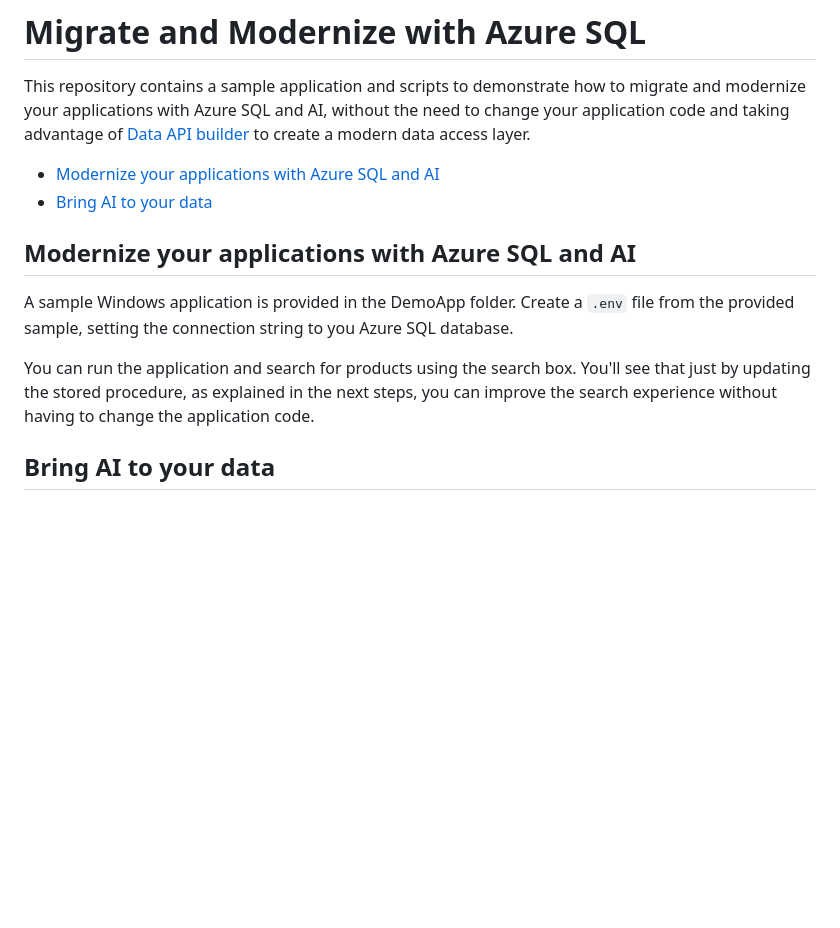
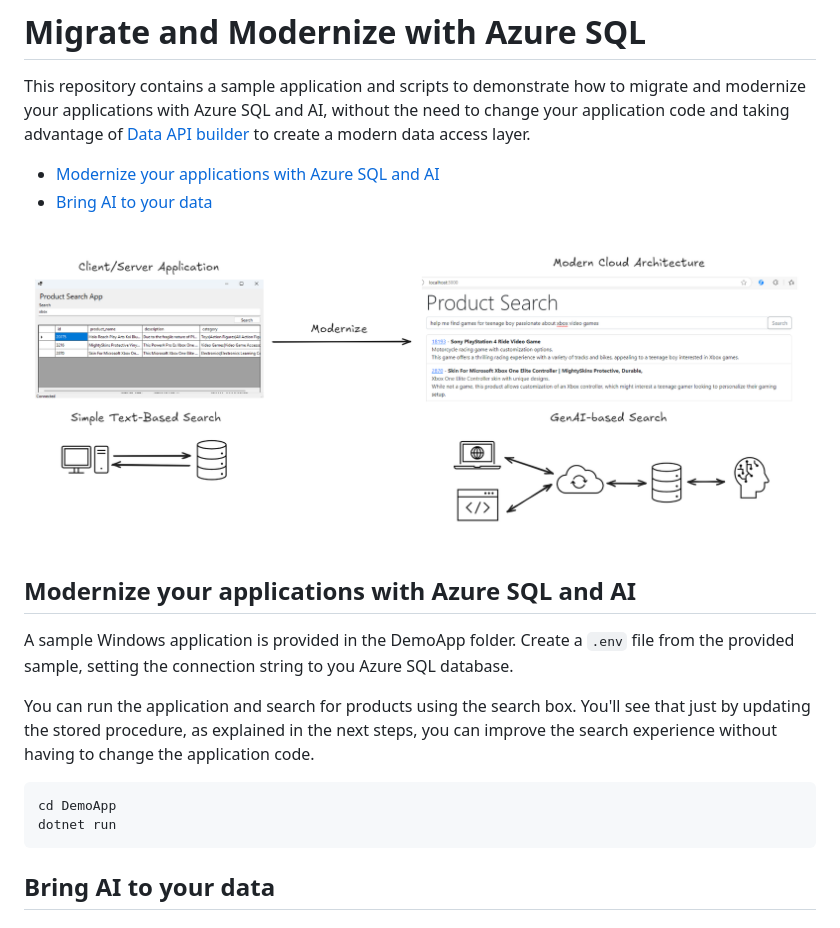
Before and after one commit to Azure-Samples/azure-sql-modernize-app-with-ai, a Markdown page: README.md, the part around the change. Drawn GitHub-style; pictures changed too: _assets/modernize.png (added); blank space fills up the shorter version.

Commit message:
added diagram

````diff
--- a/README.md
+++ b/README.md
@@ -5,11 +5,18 @@ This repository contains a sample application and scripts to demonstrate how to
 - [Modernize your applications with Azure SQL and AI](#modernize-your-applications-with-azure-sql-and-ai)
 - [Bring AI to your data](#bring-ai-to-your-data)
 
+![Migrate and Modernize with Azure SQL](./_assets/modernize.png)
+
 ## Modernize your applications with Azure SQL and AI
 
 A sample Windows application is provided in the DemoApp folder. Create a `.env` file from the provided sample, setting the connection string to you Azure SQL database.
 
 You can run the application and search for products using the search box. You'll see that just by updating the stored procedure, as explained in the next steps, you can improve the search experience without having to change the application code.
+
+```
+cd DemoApp
+dotnet run
+```
 
 ## Bring AI to your data
 
````
